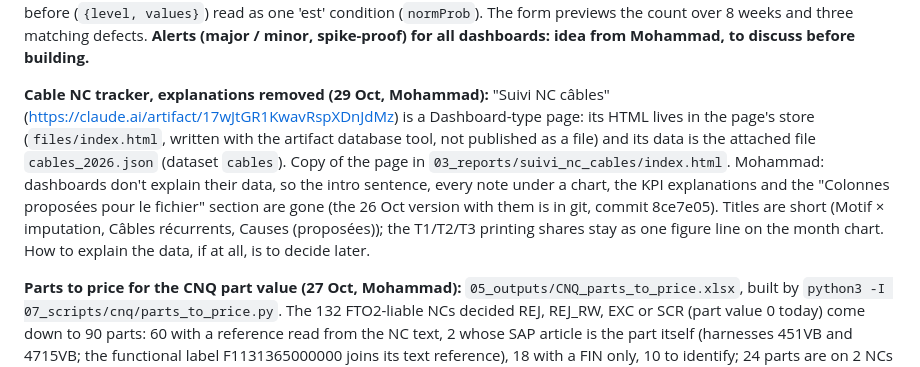
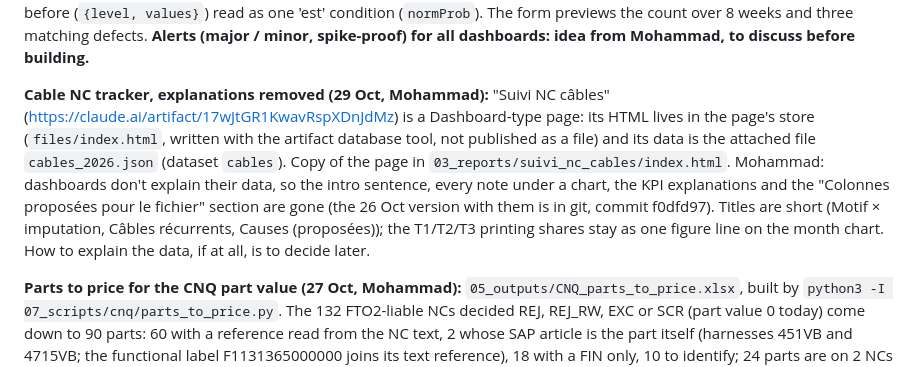
Before and after one commit to moudimash99/FTO2_NC_handover, a Markdown page: HANDOVER.md, the part around the change. GitHub-like rendering.

Commit message:
Handover: cable page note points at the right commit
Co-Authored-By: Claude Opus 5.5 <noreply@anthropic.com>
Claude-Session: https://claude.ai/code/session_01TzaJLoGb5ua2F9mKN3bA8K

```diff
--- a/HANDOVER.md
+++ b/HANDOVER.md
@@ -98,7 +98,7 @@ charts on fictitious data (`dummy_eqmsn.csv`). A400M NCs have no defect lines, s
 
 **MFT action form, simple and expert modes (29 Oct, Mohammad):** the problem an action follows is now `{mode: 'simple', codes}` (a code such as Q11 = all its sub-codes, or a sub-code typed Q11003 / Q11-003, several = or) or `{mode: 'expert', rules: [{f, op, v}]}` (column: catégorie, cause, sous-catégorie, code, sous-code, FIN, lieu de détection, poste, MSN, texte du défaut; op: est l'une des valeurs / contient l'un des mots (accents and case ignored) / expression régulière (case-insensitive, checked as typed, help says to ask Gemini without pasting NC text); all conditions must hold). Actions saved before (`{level, values}`) read as one 'est' condition (`normProb`). The form previews the count over 8 weeks and three matching defects. **Alerts (major / minor, spike-proof) for all dashboards: idea from Mohammad, to discuss before building.**
 
-**Cable NC tracker, explanations removed (29 Oct, Mohammad):** "Suivi NC câbles" (https://claude.ai/artifact/17wJtGR1KwavRspXDnJdMz) is a Dashboard-type page: its HTML lives in the page's store (`files/index.html`, written with the artifact database tool, not published as a file) and its data is the attached file `cables_2026.json` (dataset `cables`). Copy of the page in `03_reports/suivi_nc_cables/index.html`. Mohammad: dashboards don't explain their data, so the intro sentence, every note under a chart, the KPI explanations and the "Colonnes proposées pour le fichier" section are gone (the 26 Oct version with them is in git, commit 8ce7e05). Titles are short (Motif × imputation, Câbles récurrents, Causes (proposées)); the T1/T2/T3 printing shares stay as one figure line on the month chart. How to explain the data, if at all, is to decide later.
+**Cable NC tracker, explanations removed (29 Oct, Mohammad):** "Suivi NC câbles" (https://claude.ai/artifact/17wJtGR1KwavRspXDnJdMz) is a Dashboard-type page: its HTML lives in the page's store (`files/index.html`, written with the artifact database tool, not published as a file) and its data is the attached file `cables_2026.json` (dataset `cables`). Copy of the page in `03_reports/suivi_nc_cables/index.html`. Mohammad: dashboards don't explain their data, so the intro sentence, every note under a chart, the KPI explanations and the "Colonnes proposées pour le fichier" section are gone (the 26 Oct version with them is in git, commit f0dfd97). Titles are short (Motif × imputation, Câbles récurrents, Causes (proposées)); the T1/T2/T3 printing shares stay as one figure line on the month chart. How to explain the data, if at all, is to decide later.
 
 **Parts to price for the CNQ part value (27 Oct, Mohammad):** `05_outputs/CNQ_parts_to_price.xlsx`, built by `python3 -I 07_scripts/cnq/parts_to_price.py`. The 132 FTO2-liable NCs decided REJ, REJ_RW, EXC or SCR (part value 0 today) come down to 90 parts: 60 with a reference read from the NC text, 2 whose SAP article is the part itself (harnesses 451VB and 4715VB; the functional label F1131365000000 joins its text reference), 18 with a FIN only, 10 to identify; 24 parts are on 2 NCs or more (NSA932844CN socle de raccordement 5, ETEC 115VU fixing hole 5, EN3646A02461AN 4). The SAP article on the NC is mostly the assembly, so it is shown for reference only. Stores / ME fill in the unit price on 'Parts to price'; 'NC detail' then gives the per-NC part value, i.e. the `part_value` column the cost model reads. The 112 NCs where FTO2 is not liable are listed apart (cost 0).
 
```
